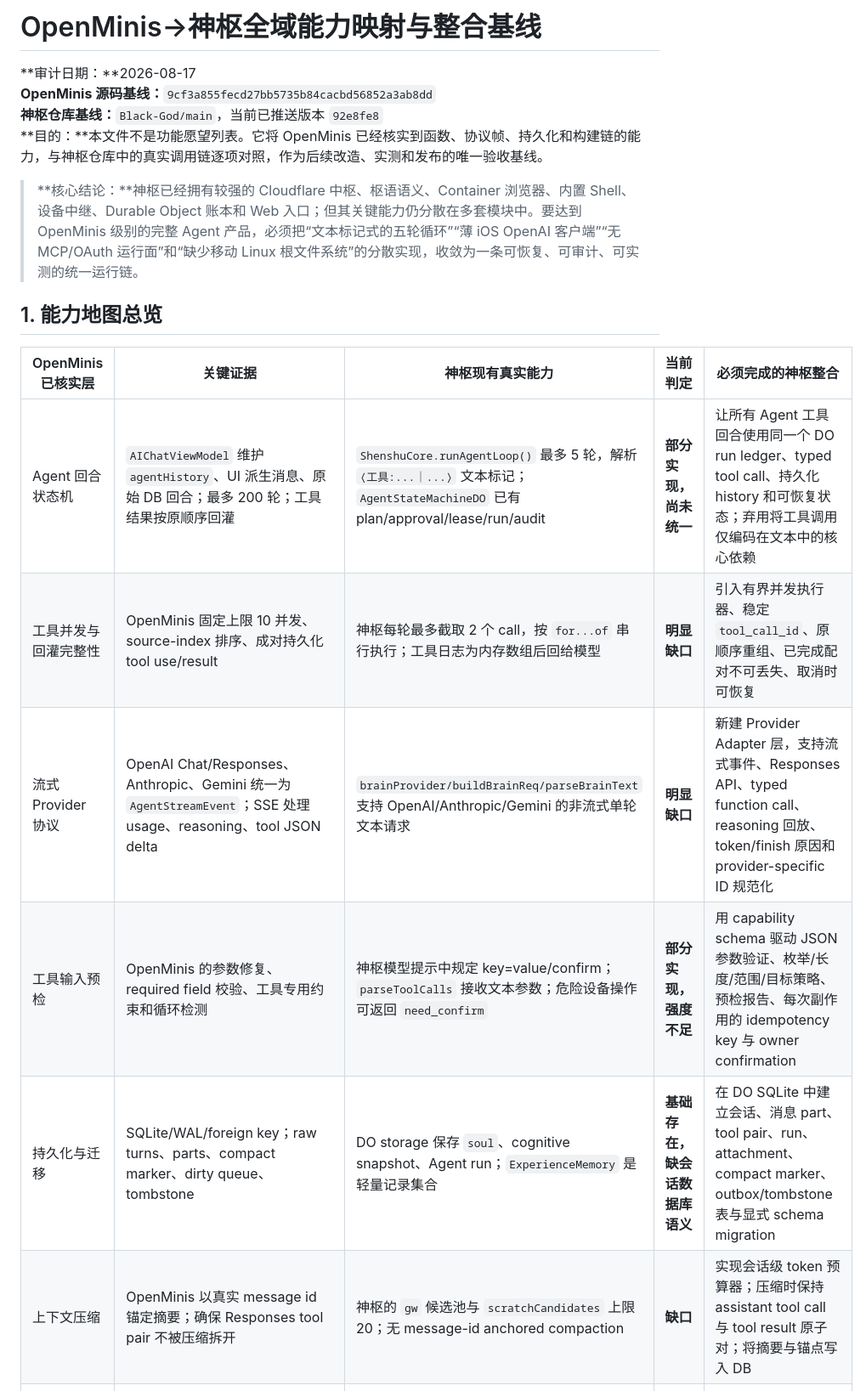
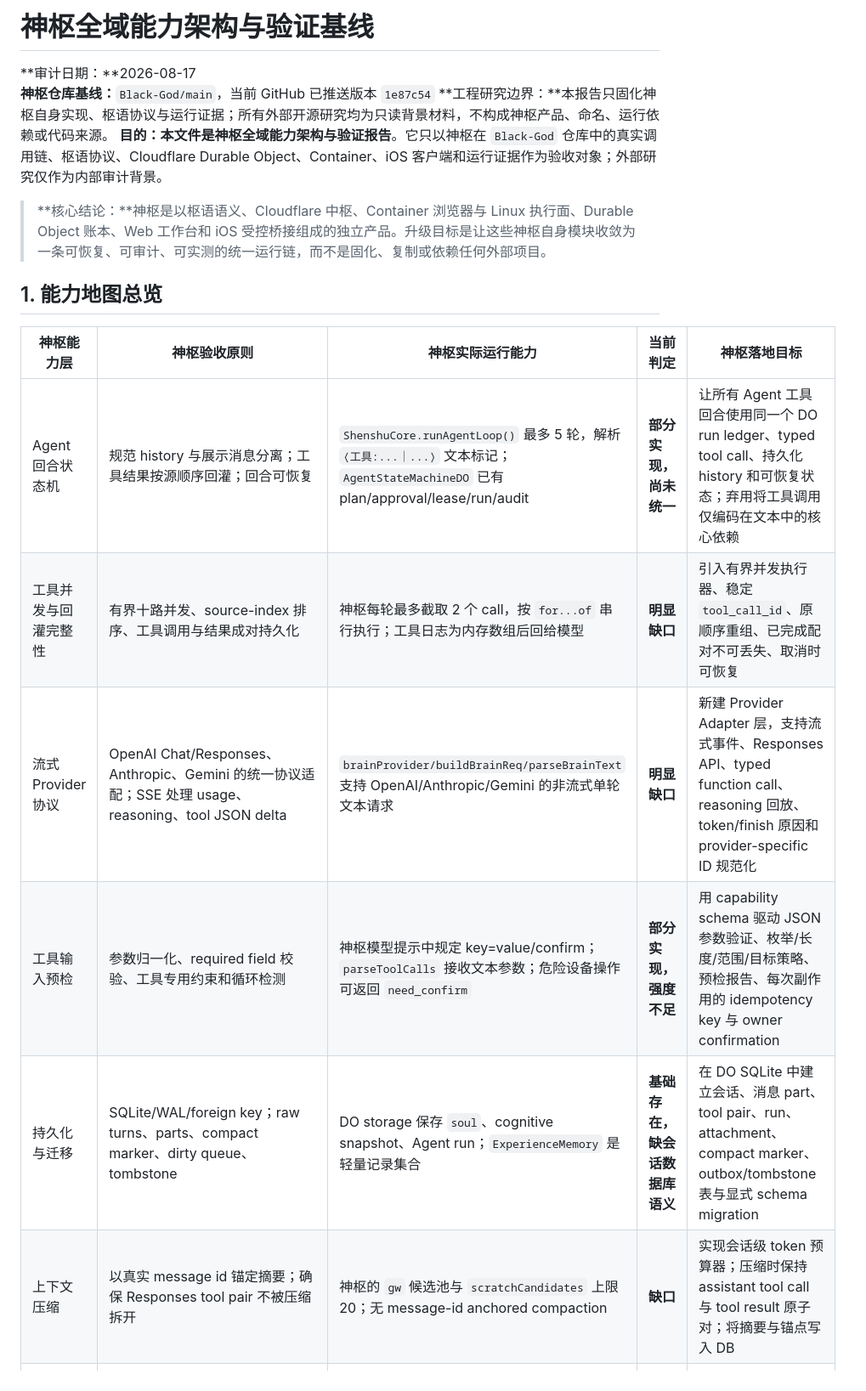
Before and after one commit to zhumingjie0223-cyber/BlackGod-Nexus, a Markdown page: docs/architecture/神枢全域能力架构与验证_2026-08-17.md, the part around one of its changes. Shown at 85% size. GitHub-like rendering.

Commit message:
docs(nexus): center Shenshu architecture identity

```diff
--- a/docs/architecture/OpenMinis_神枢全域能力映射_2026-08-17.md
+++ b/docs/architecture/神枢全域能力架构与验证_2026-08-17.md
@@ -1,20 +1,20 @@
-# OpenMinis→神枢全域能力映射与整合基线
+# 神枢全域能力架构与验证基线
 
 **审计日期：**2026-08-17
-**OpenMinis 源码基线：**`9cf3a855fecd27bb5735b84cacbd56852a3ab8dd`
-**神枢仓库基线：**`Black-God/main`，当前已推送版本 `92e8fe8`
-**目的：**本文件不是功能愿望列表。它将 OpenMinis 已经核实到函数、协议帧、持久化和构建链的能力，与神枢仓库中的真实调用链逐项对照，作为后续改造、实测和发布的唯一验收基线。
+**神枢仓库基线：**`Black-God/main`，当前 GitHub 已推送版本 `1e87c54`
+**工程研究边界：**本报告只固化神枢自身实现、枢语协议与运行证据；所有外部开源研究均为只读背景材料，不构成神枢产品、命名、运行依赖或代码来源。
+**目的：**本文件是**神枢全域能力架构与验证报告**。它只以神枢在 `Black-God` 仓库中的真实调用链、枢语协议、Cloudflare Durable Object、Container、iOS 客户端和运行证据作为验收对象；外部研究仅作为内部审计背景。
 
-> **核心结论：**神枢已经拥有较强的 Cloudflare 中枢、枢语语义、Container 浏览器、内置 Shell、设备中继、Durable Object 账本和 Web 入口；但其关键能力仍分散在多套模块中。要达到 OpenMinis 级别的完整 Agent 产品，必须把“文本标记式的五轮循环”“薄 iOS OpenAI 客户端”“无 MCP/OAuth 运行面”和“缺少移动 Linux 根文件系统”的分散实现，收敛为一条可恢复、可审计、可实测的统一运行链。
+> **核心结论：**神枢是以枢语语义、Cloudflare 中枢、Container 浏览器与 Linux 执行面、Durable Object 账本、Web 工作台和 iOS 受控桥接组成的独立产品。升级目标是让这些神枢自身模块收敛为一条可恢复、可审计、可实测的统一运行链，而不是固化、复制或依赖任何外部项目。
 
 ## 1. 能力地图总览
 
-| OpenMinis 已核实层 | 关键证据 | 神枢现有真实能力 | 当前判定 | 必须完成的神枢整合 |
+| 神枢能力层 | 神枢验收原则 | 神枢实际运行能力 | 当前判定 | 神枢落地目标 |
 |---|---|---|---|---|
-| Agent 回合状态机 | `AIChatViewModel` 维护 `agentHistory`、UI 派生消息、原始 DB 回合；最多 200 轮；工具结果按原顺序回灌 | `ShenshuCore.runAgentLoop()` 最多 5 轮，解析 `⟨工具:...｜...⟩` 文本标记；`AgentStateMachineDO` 已有 plan/approval/lease/run/audit | **部分实现，尚未统一** | 让所有 Agent 工具回合使用同一个 DO run ledger、typed tool call、持久化 history 和可恢复状态；弃用将工具调用仅编码在文本中的核心依赖 |
-| 工具并发与回灌完整性 | OpenMinis 固定上限 10 并发、source-index 排序、成对持久化 tool use/result | 神枢每轮最多截取 2 个 call，按 `for...of` 串行执行；工具日志为内存数组后回给模型 | **明显缺口** | 引入有界并发执行器、稳定 `tool_call_id`、原顺序重组、已完成配对不可丢失、取消时可恢复 |
-| 流式 Provider 协议 | OpenAI Chat/Responses、Anthropic、Gemini 统一为 `AgentStreamEvent`；SSE 处理 usage、reasoning、tool JSON delta | `brainProvider/buildBrainReq/parseBrainText` 支持 OpenAI/Anthropic/Gemini 的非流式单轮文本请求 | **明显缺口** | 新建 Provider Adapter 层，支持流式事件、Responses API、typed function call、reasoning 回放、token/finish 原因和 provider-specific ID 规范化 |
-| 工具输入预检 | OpenMinis 的参数修复、required field 校验、工具专用约束和循环检测 | 神枢模型提示中规定 key=value/confirm；`parseToolCalls` 接收文本参数；危险设备操作可返回 `need_confirm` | **部分实现，强度不足** | 用 capability schema 驱动 JSON 参数验证、枚举/长度/范围/目标策略、预检报告、每次副作用的 idempotency key 与 owner confirmation |
+| Agent 回合状态机 | 规范 history 与展示消息分离；工具结果按源顺序回灌；回合可恢复 | `ShenshuCore.runAgentLoop()` 最多 5 轮，解析 `⟨工具:...｜...⟩` 文本标记；`AgentStateMachineDO` 已有 plan/approval/lease/run/audit | **部分实现，尚未统一** | 让所有 Agent 工具回合使用同一个 DO run ledger、typed tool call、持久化 history 和可恢复状态；弃用将工具调用仅编码在文本中的核心依赖 |
+| 工具并发与回灌完整性 | 有界十路并发、source-index 排序、工具调用与结果成对持久化 | 神枢每轮最多截取 2 个 call，按 `for...of` 串行执行；工具日志为内存数组后回给模型 | **明显缺口** | 引入有界并发执行器、稳定 `tool_call_id`、原顺序重组、已完成配对不可丢失、取消时可恢复 |
+| 流式 Provider 协议 | OpenAI Chat/Responses、Anthropic、Gemini 的统一协议适配；SSE 处理 usage、reasoning、tool JSON delta | `brainProvider/buildBrainReq/parseBrainText` 支持 OpenAI/Anthropic/Gemini 的非流式单轮文本请求 | **明显缺口** | 新建 Provider Adapter 层，支持流式事件、Responses API、typed function call、reasoning 回放、token/finish 原因和 provider-specific ID 规范化 |
+| 工具输入预检 | 参数归一化、required field 校验、工具专用约束和循环检测 | 神枢模型提示中规定 key=value/confirm；`parseToolCalls` 接收文本参数；危险设备操作可返回 `need_confirm` | **部分实现，强度不足** | 用 capability schema 驱动 JSON 参数验证、枚举/长度/范围/目标策略、预检报告、每次副作用的 idempotency key 与 owner confirmation |
 | 持久化与迁移 | SQLite/WAL/foreign key；raw turns、parts、compact marker、dirty queue、tombstone | DO storage 保存 `soul`、cognitive snapshot、Agent run；`ExperienceMemory` 是轻量记录集合 | **基础存在，缺会话数据库语义** | 在 DO SQLite 中建立会话、消息 part、tool pair、run、attachment、compact marker、outbox/tombstone 表与显式 schema migration |
-| 上下文压缩 | OpenMinis 以真实 message id 锚定摘要；确保 Responses tool pair 不被压缩拆开 | 神枢的 `gw` 候选池与 `scratchCandidates` 上限 20；无 message-id anchored compaction | **缺口** | 实现会话级 token 预算器；压缩时保持 assistant tool call 与 tool result 原子对；将摘要与锚点写入 DB |
+| 上下文压缩 | 以真实 message id 锚定摘要；确保 Responses tool pair 不被压缩拆开 | 神枢的 `gw` 候选池与 `scratchCandidates` 上限 20；无 message-id anchored compaction | **缺口** | 实现会话级 token 预算器；压缩时保持 assistant tool call 与 tool result 原子对；将摘要与锚点写入 DB |
 | 浏览器运行面 | WKWebView 多 tab、cookie 备份、DOM 动作、screenshot、fetch、execute_js、cookie export | `container/task_runner.mjs:handleBrowse` 使用真实 Chromium；Web 小工作台显示截图/文本/滚动结果 | **服务端浏览器已有，移动浏览器缺统一会话模型** | 抽象 BrowserSession，按 owner/tenant/run 隔离 profile、cookie、动作序列和审计；所有 cookie 导出/脚本执行/登录动作经过独立确认策略 |
```
Also changed, not shown: other parts of docs/architecture/神枢全域能力架构与验证_2026-08-17.md (+8 -8 lines).
